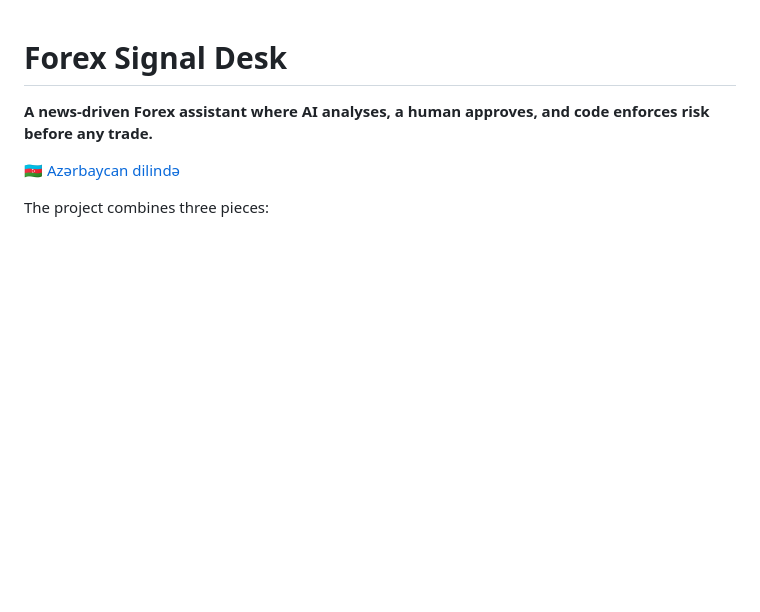
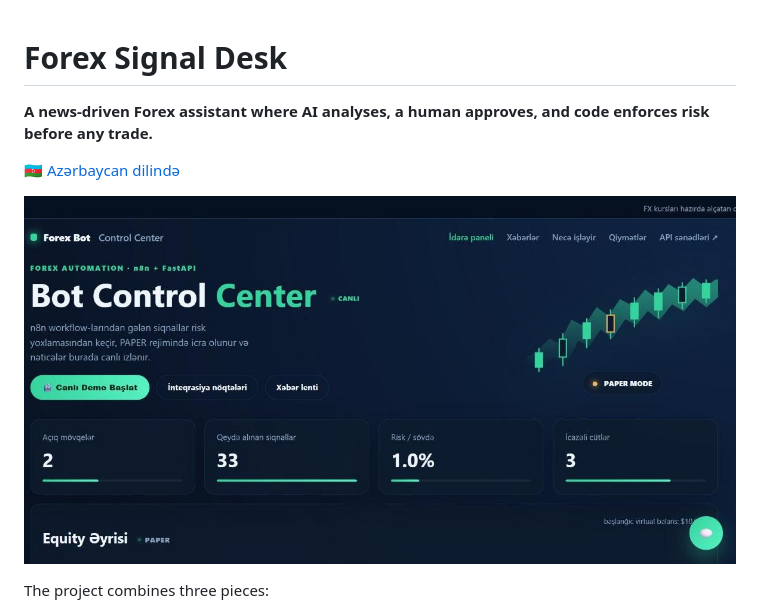
Before and after one commit to namiqsarxanli-creator/forex-signal-desk, a Markdown page: README.md, the part around the change. Drawn GitHub-style; pictures changed too: docs/screenshots/dashboard.jpg (added); blank space fills up the shorter version.

Commit message:
Add dashboard screenshot to README
Co-Authored-By: Claude Opus 5.5 <noreply@anthropic.com>

```diff
--- a/README.md
+++ b/README.md
@@ -3,6 +3,8 @@
 **A news-driven Forex assistant where AI analyses, a human approves, and code enforces risk before any trade.**
 
 🇦🇿 [Azərbaycan dilində](README.az.md)
+
+![Bot Control Center — live dashboard in PAPER mode](docs/screenshots/dashboard.jpg)
 
 The project combines three pieces:
 
```
